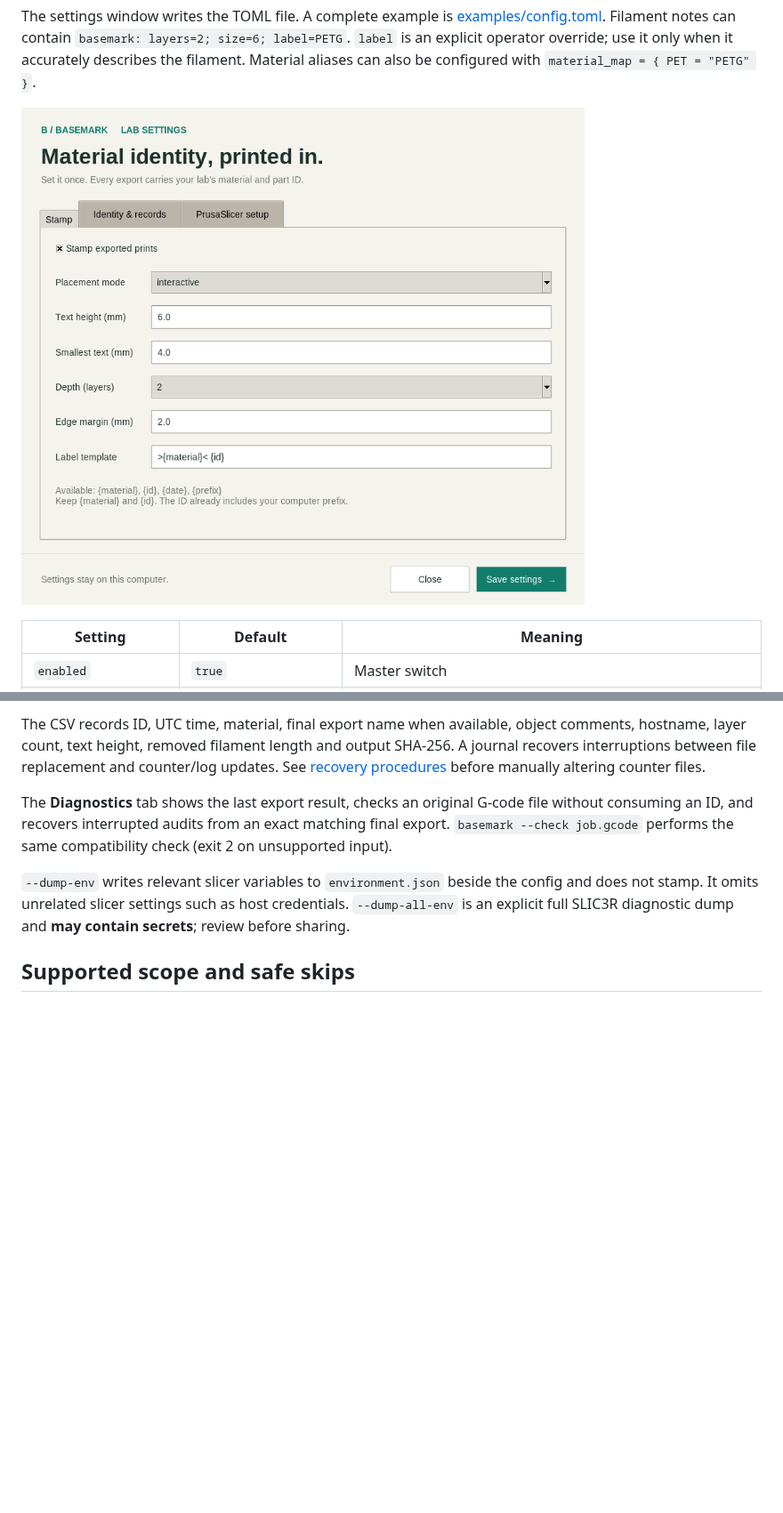
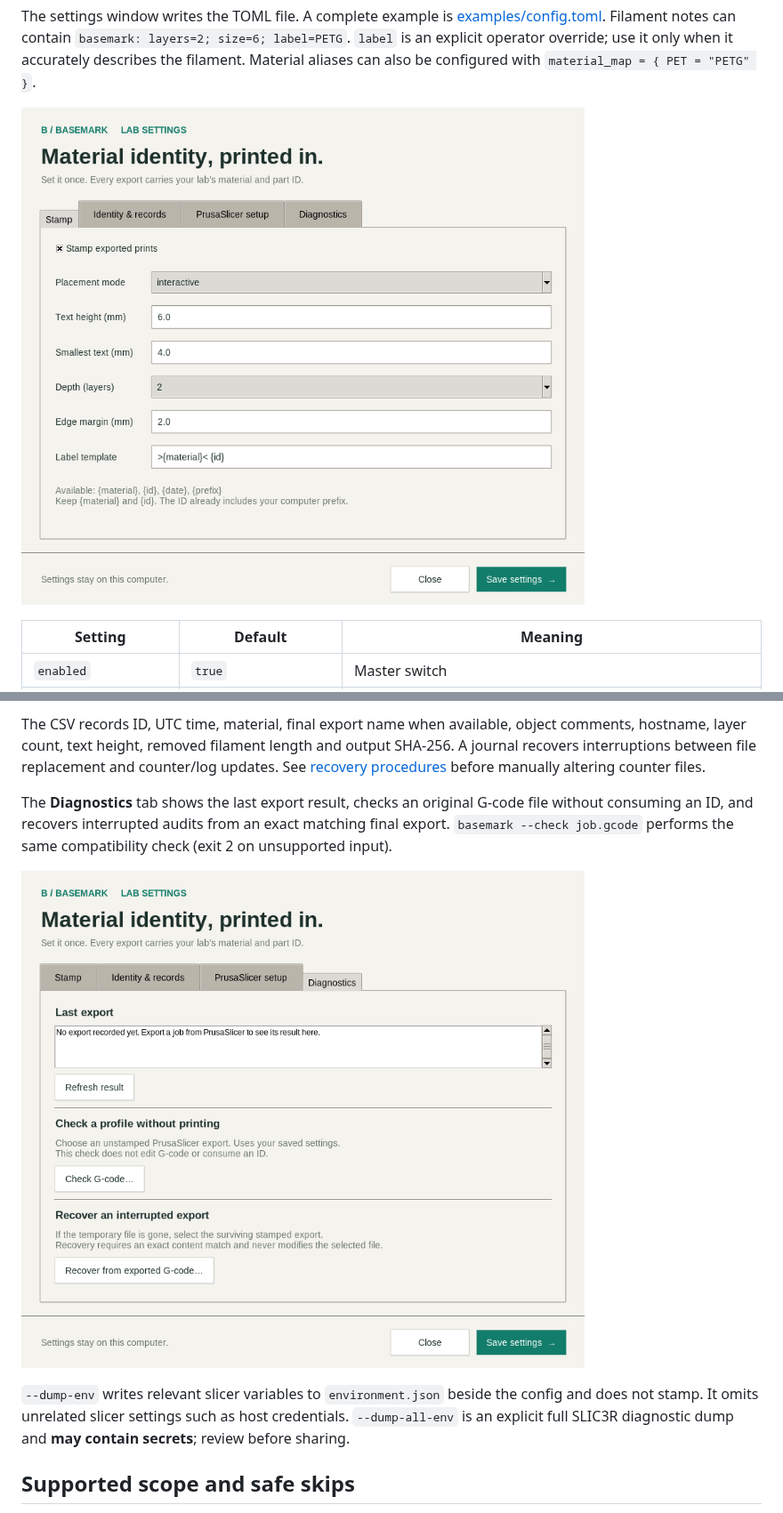
Before and after one commit to seb-krols/PrintMark, a Markdown page: README.md, 2 parts joined by grey strips. Shown at 89% size. GitHub-like rendering; pictures changed too: docs/images/diagnostics.png (added), docs/images/settings.png; blank space fills up the shorter version.

Commit message:
Keep diagnostics readable and document Windows build validation

```diff
--- a/README.md
+++ b/README.md
@@ -118,6 +118,8 @@ The **Diagnostics** tab shows the last export result, checks an original G-code
 consuming an ID, and recovers interrupted audits from an exact matching final export.
 `basemark --check job.gcode` performs the same compatibility check (exit 2 on unsupported input).
 
+![Export diagnostics and counter recovery](docs/images/diagnostics.png)
+
 `--dump-env` writes relevant slicer variables to `environment.json` beside the config and
 does not stamp. It omits unrelated slicer settings such as host credentials. `--dump-all-env`
 is an explicit full SLIC3R diagnostic dump and **may contain secrets**; review before sharing.
```
Also changed, not shown: docs/verification.md (+4 -1 lines), 2 other files.
